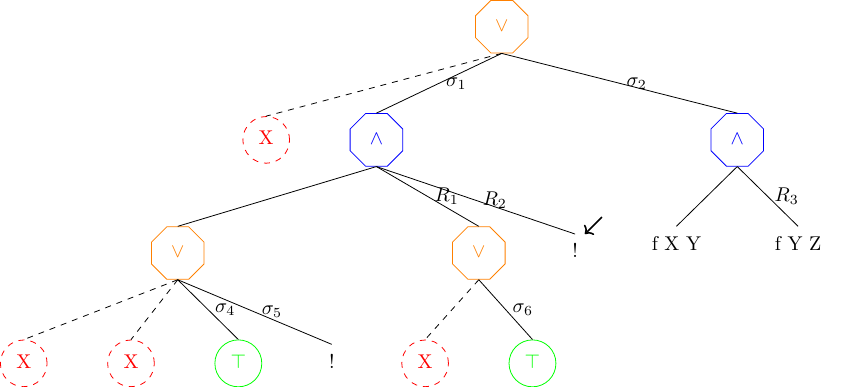
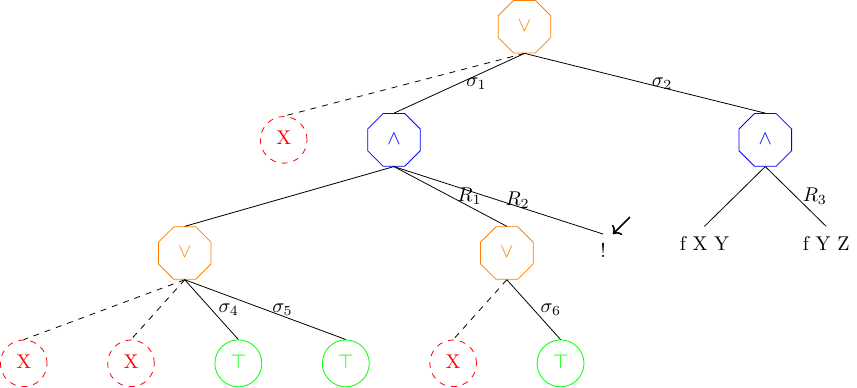
Before and after one commit to FissoreD/paper-elpi-semantics, a LaTeX figure (src/exec_example1/step6.tex): the whole page. Compiled offline with pdfLaTeX.

Commit message:
temporary fix for step6.tex

```diff
--- a/src/exec_example1/step6.tex
+++ b/src/exec_example1/step6.tex
@@ -17,7 +17,7 @@ for tree={
       [\deadN, deadNode,edge=dashed]
       [\deadN, deadNode,edge=dashed]
       [\okN,okNode,edge label={node[midway,right] {$\sigma_4$}}]
-      [!,edge label={node[midway,right] {$\sigma_5$}}]
+      [\okN,okNode,edge label={node[midway,right] {$\sigma_5$}}]
     ]
     [\orN,orNode,edge label={node[midway,right] {$R_1$}}
       [\deadN, deadNode,edge=dashed]
```
